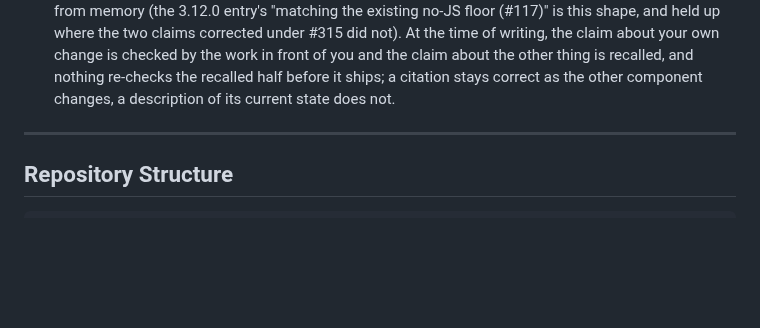
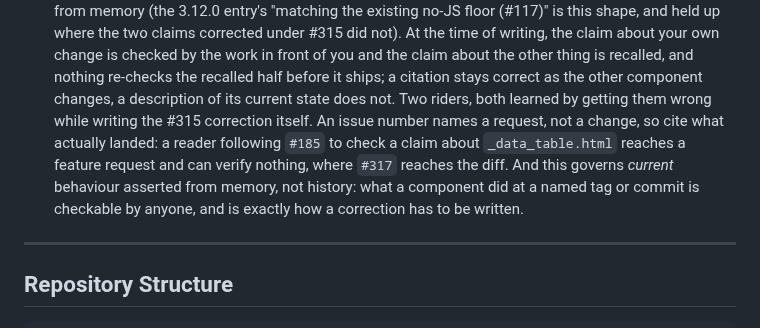
Before and after one commit to icvoss/django-brickwork, a Markdown page: CONTRIBUTING.md, the part around the change. GitHub-like rendering; blank space fills up the shorter version.

```diff
--- a/CONTRIBUTING.md
+++ b/CONTRIBUTING.md
@@ -154,6 +154,13 @@ that compares against something you did not change:
   front of you and the claim about the other thing is recalled, and nothing
   re-checks the recalled half before it ships; a citation stays correct as
   the other component changes, a description of its current state does not.
+  Two riders, both learned by getting them wrong while writing the #315
+  correction itself. An issue number names a request, not a change, so cite
+  what actually landed: a reader following `#185` to check a claim about
+  `_data_table.html` reaches a feature request and can verify nothing, where
+  `#317` reaches the diff. And this governs *current* behaviour asserted from
+  memory, not history: what a component did at a named tag or commit is
+  checkable by anyone, and is exactly how a correction has to be written.
 
 ---
 
```
Also changed, not shown: CHANGELOG.md (+5 -1 lines).
